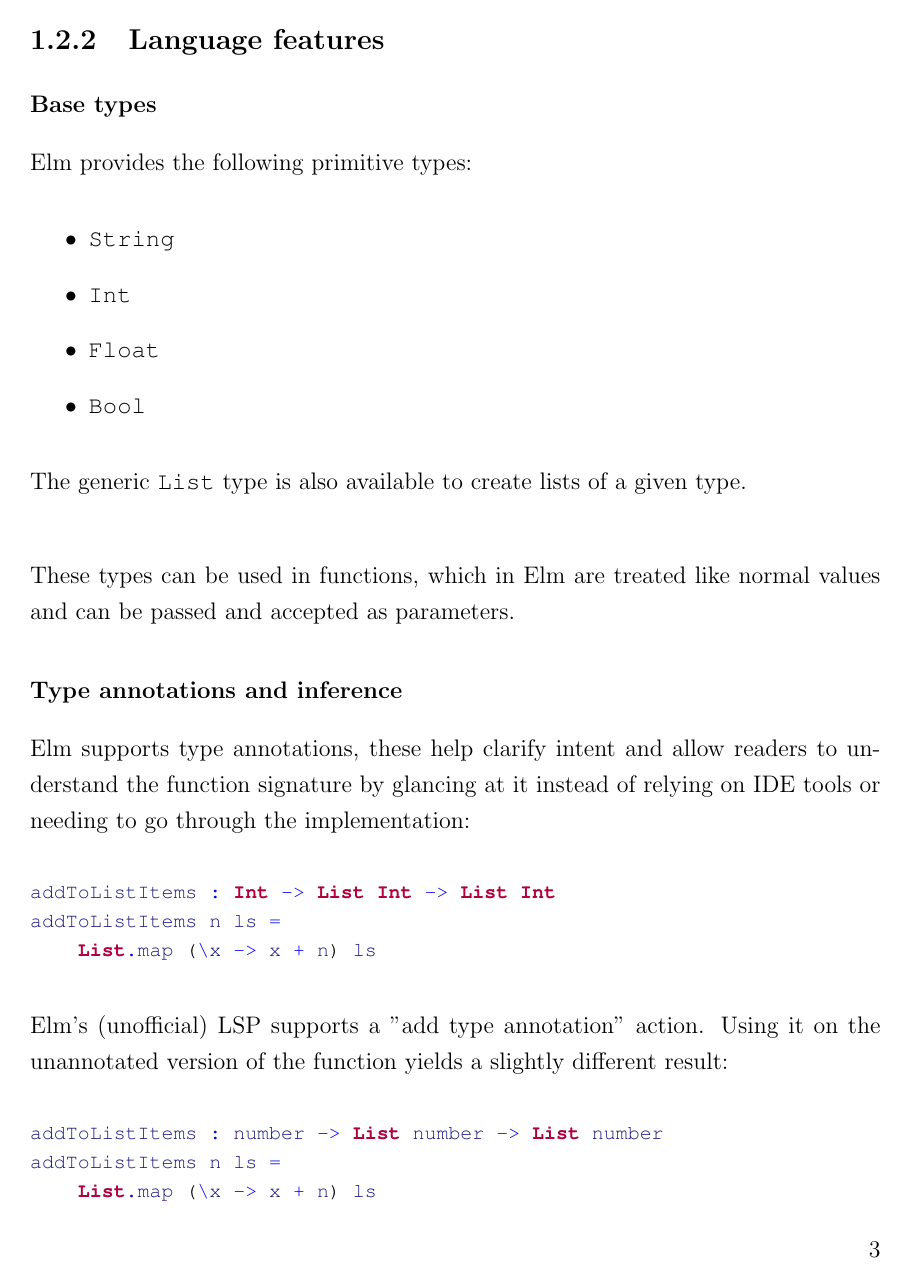
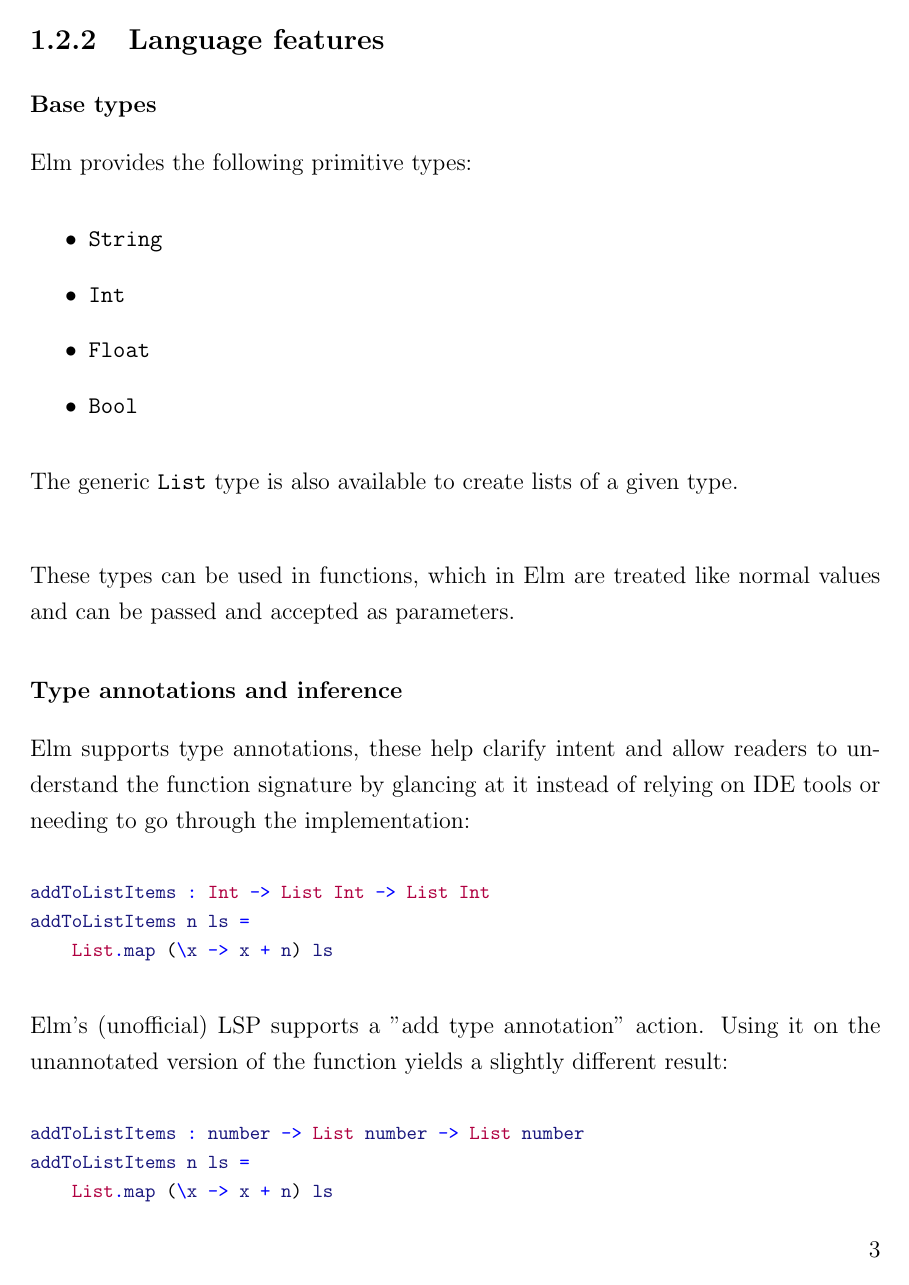
Before and after one commit to deivshon/bsc-thesis, a LaTeX thesis (thesis/src/thesis.tex): page 12 of 46. Compiled offline with pdfLaTeX.

Commit message:
feat: ✨ use standard mono font for code blocks instead of courier

```diff
--- a/thesis/src/thesis.tex
+++ b/thesis/src/thesis.tex
@@ -10,7 +10,6 @@
 \usepackage{verbatim}
 \usepackage{placeins}
 \usepackage{listings}
-\usepackage{courier}
 
 \lstset{basicstyle=\footnotesize\ttfamily,breaklines=true}
 \lstset{framextopmargin=50pt}
```
